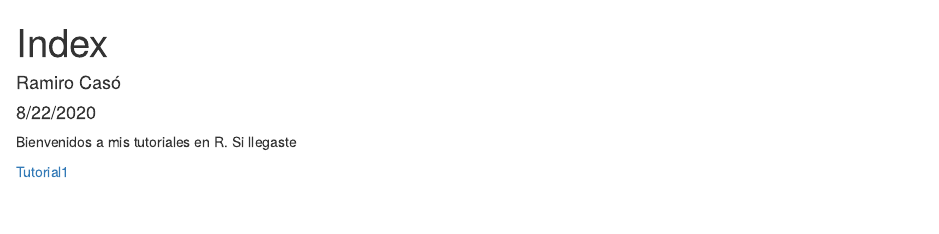
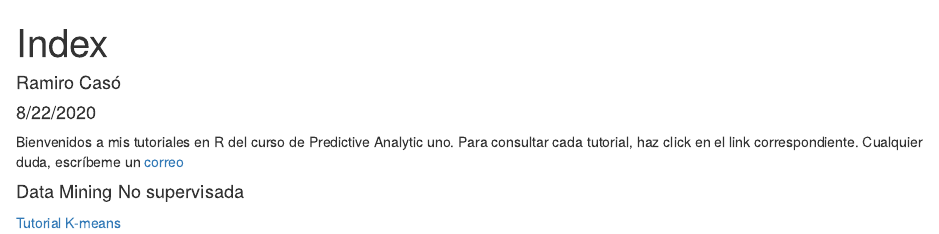
Before and after one commit to ramirocaso/predictive, an R Markdown document (index.rmd): the page in a window 1100 px wide, from its top. The pictures show the output file index.html that the author committed with the source, opened offline.

Commit message:
Index mod

```diff
--- a/index.rmd
+++ b/index.rmd
@@ -5,6 +5,14 @@ date: "8/22/2020"
 output: html_document
 ---
 
-Bienvenidos a mis tutoriales en R. Si llegaste
 
-[Tutorial1](./home.html)
+
+Bienvenidos a mis tutoriales en R del curso de Predictive Analytic uno. Para consultar cada tutorial, haz click en el link correspondiente. Cualquier duda, escríbeme un [correo](mailto:ramiro.caso@incae.edu)
+
+
+
+#### Data Mining No supervisada
+
+
+
+[Tutorial K-means](./home.html)
```
Also changed, not shown: index.html.
